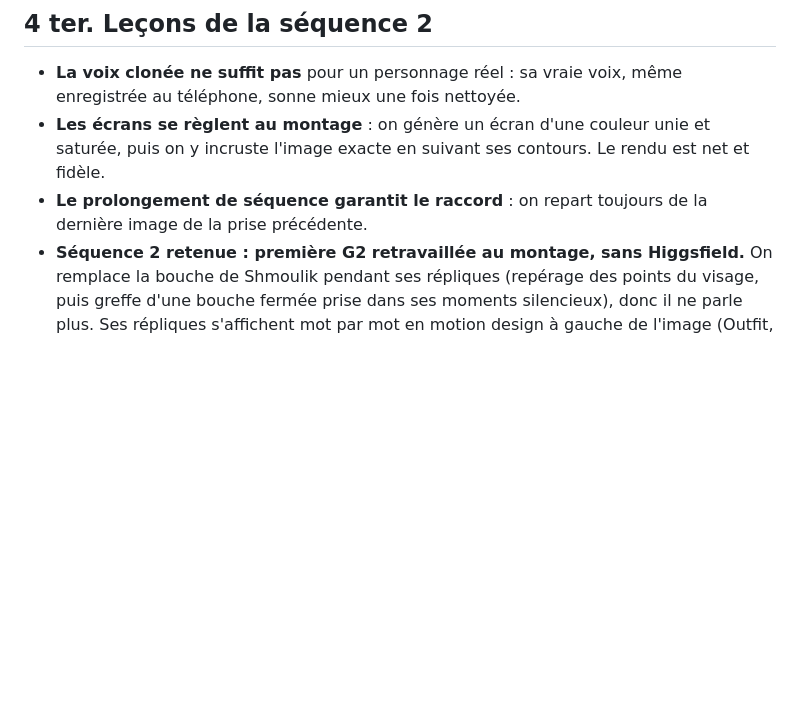
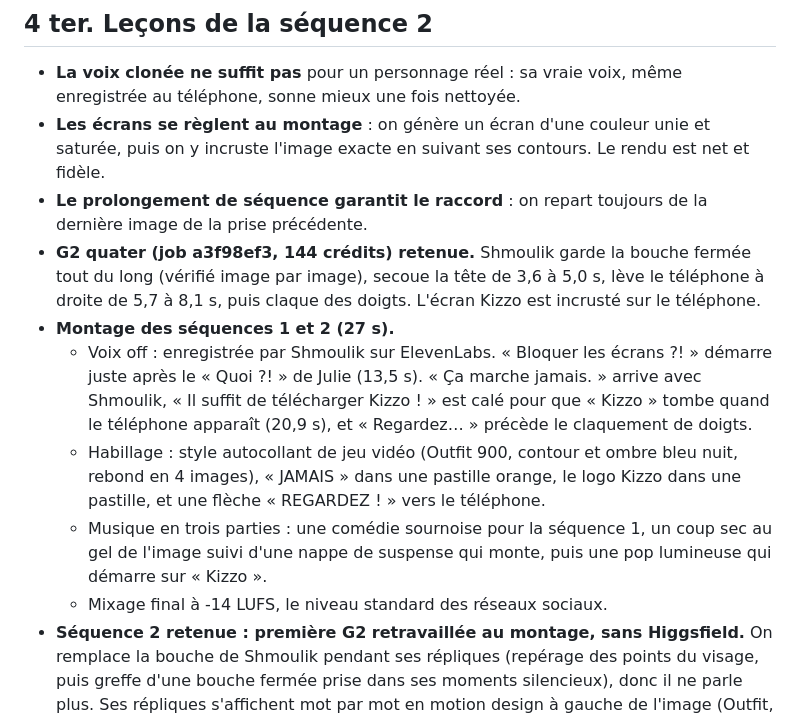
Before and after one commit to kirchssamuel-cloud/kizzo-build-complement, a Markdown page: communication/pub-kizzo/04_CASTING_ET_PROMPTS_VIDEO.md, the part around the change. Rendered like a GitHub page; blank space fills up the shorter version.

Commit message:
Pub Kizzo : G2 quater retenue, montage des séquences 1 et 2 avec voix off, habillage et musique
Co-Authored-By: Claude Opus 5.5 <noreply@anthropic.com>
Claude-Session: https://claude.ai/code/session_018pUiaimG94LkQv8zNjwCv1

```diff
--- a/communication/pub-kizzo/04_CASTING_ET_PROMPTS_VIDEO.md
+++ b/communication/pub-kizzo/04_CASTING_ET_PROMPTS_VIDEO.md
@@ -328,6 +328,12 @@ CONTINUITY — one orange tablet, screen never visible. One wooden spoon, in Cla
 - **La voix clonée ne suffit pas** pour un personnage réel : sa vraie voix, même enregistrée au téléphone, sonne mieux une fois nettoyée.
 - **Les écrans se règlent au montage** : on génère un écran d'une couleur unie et saturée, puis on y incruste l'image exacte en suivant ses contours. Le rendu est net et fidèle.
 - **Le prolongement de séquence garantit le raccord** : on repart toujours de la dernière image de la prise précédente.
+- **G2 quater (job a3f98ef3, 144 crédits) retenue.** Shmoulik garde la bouche fermée tout du long (vérifié image par image), secoue la tête de 3,6 à 5,0 s, lève le téléphone à droite de 5,7 à 8,1 s, puis claque des doigts. L'écran Kizzo est incrusté sur le téléphone.
+- **Montage des séquences 1 et 2 (27 s).**
+  - Voix off : enregistrée par Shmoulik sur ElevenLabs. « Bloquer les écrans ?! » démarre juste après le « Quoi ?! » de Julie (13,5 s). « Ça marche jamais. » arrive avec Shmoulik, « Il suffit de télécharger Kizzo ! » est calé pour que « Kizzo » tombe quand le téléphone apparaît (20,9 s), et « Regardez… » précède le claquement de doigts.
+  - Habillage : style autocollant de jeu vidéo (Outfit 900, contour et ombre bleu nuit, rebond en 4 images), « JAMAIS » dans une pastille orange, le logo Kizzo dans une pastille, et une flèche « REGARDEZ ! » vers le téléphone.
+  - Musique en trois parties : une comédie sournoise pour la séquence 1, un coup sec au gel de l'image suivi d'une nappe de suspense qui monte, puis une pop lumineuse qui démarre sur « Kizzo ».
+  - Mixage final à -14 LUFS, le niveau standard des réseaux sociaux.
 - **Séquence 2 retenue : première G2 retravaillée au montage, sans Higgsfield.** On remplace la bouche de Shmoulik pendant ses répliques (repérage des points du visage, puis greffe d'une bouche fermée prise dans ses moments silencieux), donc il ne parle plus. Ses répliques s'affichent mot par mot en motion design à gauche de l'image (Outfit, blanc, mots-clés en orange #F97316, dégradé navy pour la lisibilité). Une voix off ElevenLabs les lit (« Bloquer les écrans… ça marche jamais. Il suffit d'installer Kizzo. »), et « Kizzo. » tombe quand il montre le téléphone. On garde l'ambiance d'origine, le claquement, la notification et Claire.
 - **G2 ter (job 77113c57, 144 crédits)** : voix inventée par Seedance, sans référence audio. Voix et lèvres sont générées ensemble, sans effet de doublage. Les quatre plans fixes sont respectés, il n'y a que les trois répliques prévues, et la notification tombe à 8,4 s. L'écran Kizzo est incrusté de 6,9 à 8,1 s ; le seuil de teinte a été resserré pour ne pas confondre l'écran avec la fenêtre bleue derrière.
 - **G2 bis (job d8872569, 144 crédits) rejetée** : même avec le vrai vocal en référence audio, Seedance ne reproduit pas la voix de Shmoulik. La hauteur concorde, mais pas le timbre. Le recul de caméra demandé n'a pas été respecté non plus. Conclusion : une personne réelle qui parle face caméra se filme en vrai. L'IA sert à la famille, aux décors et aux voyages.
```
